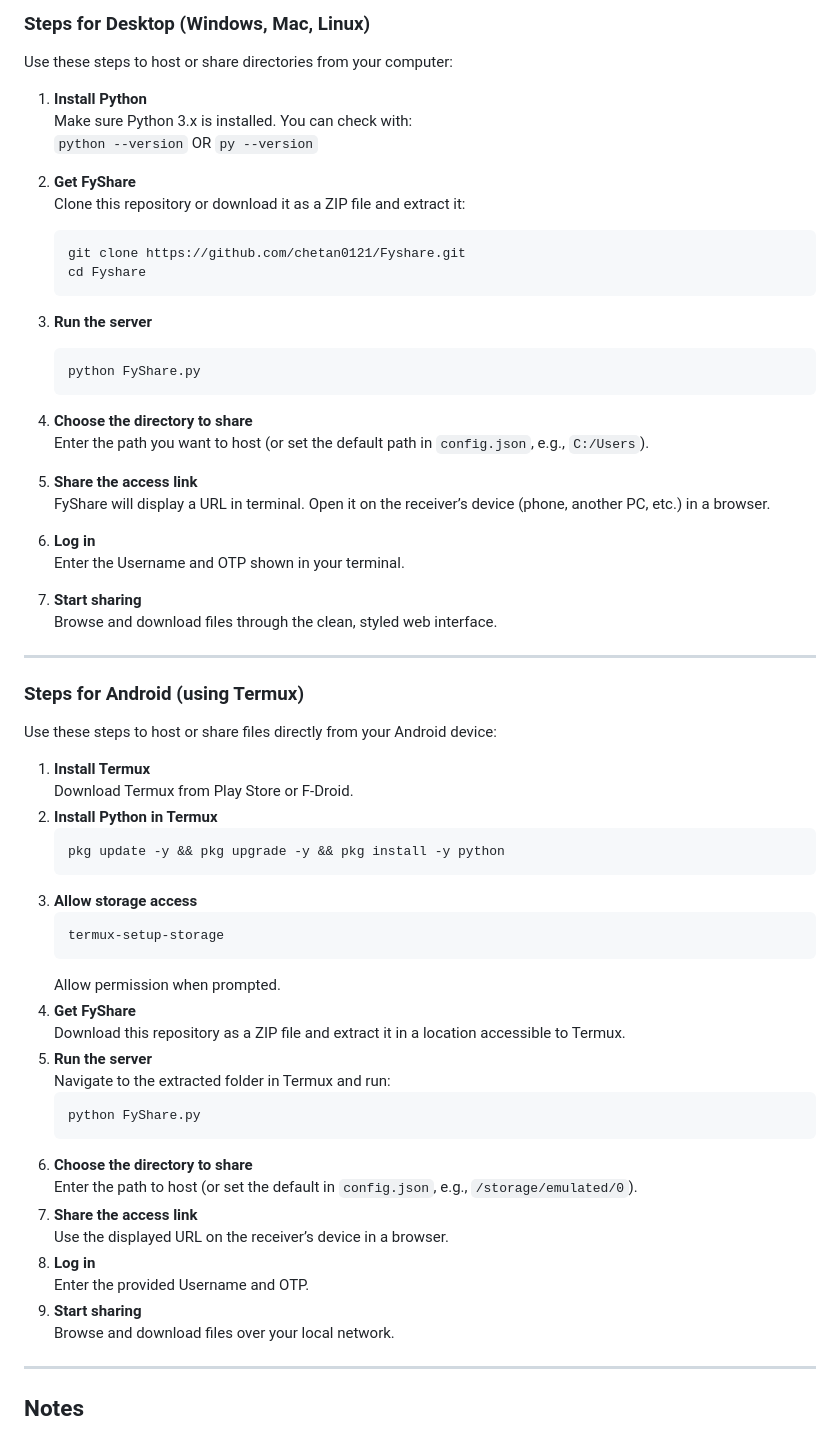
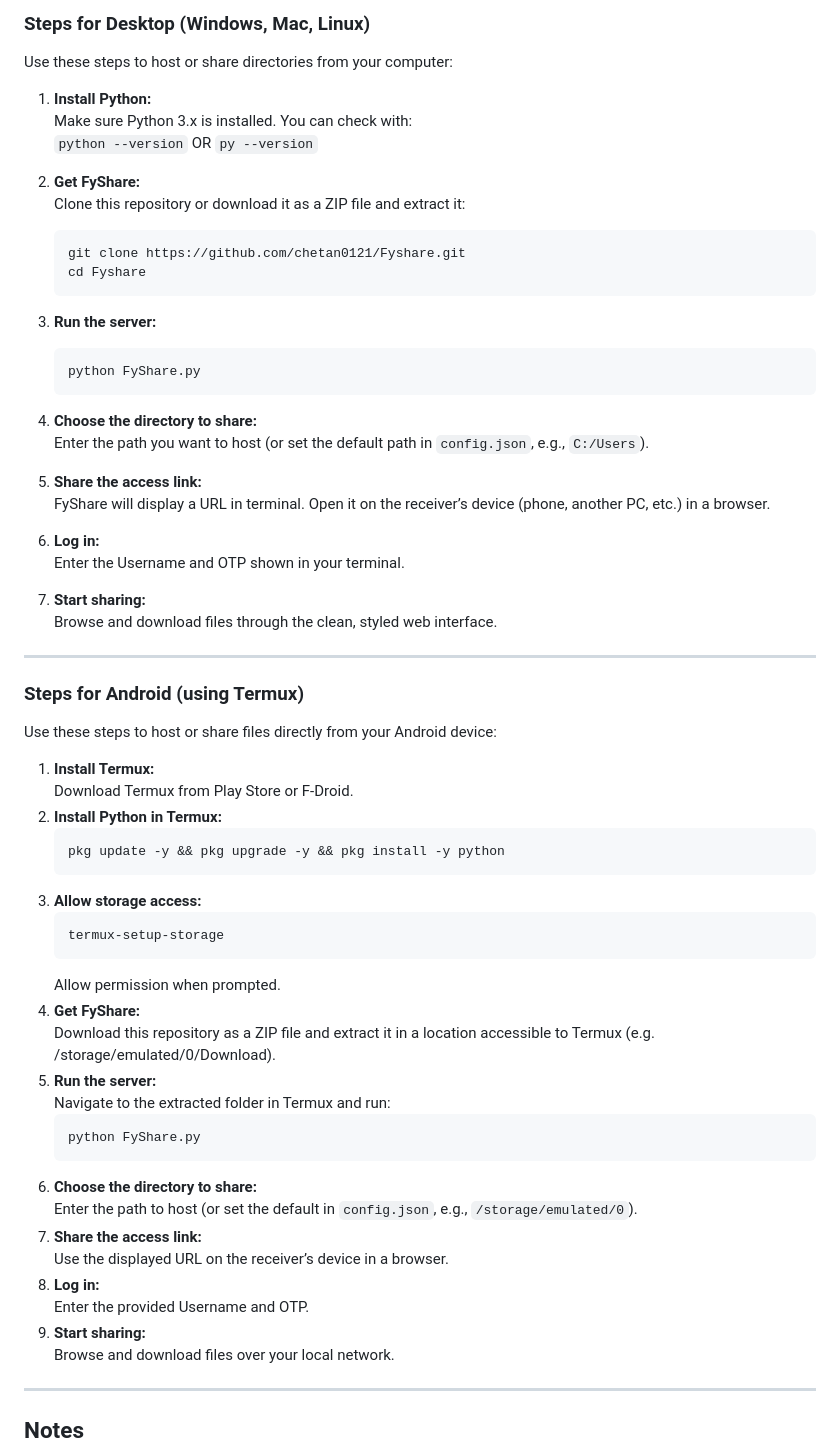
Before and after one commit to chetan0121/Fyshare, a Markdown page: README.md, the part around the change. Rendered like a GitHub page.

````diff
--- a/README.md
+++ b/README.md
@@ -10,29 +10,29 @@ The server is fully self-contained, requires **no external dependencies**, and r
 ### Steps for Desktop (Windows, Mac, Linux)
 Use these steps to host or share directories from your computer:
 
-1. **Install Python**
+1. **Install Python:**
    Make sure Python 3.x is installed. You can check with:
    `python --version`
    OR
    `py --version`
 
-2. **Get FyShare**
+2. **Get FyShare:**
    Clone this repository or download it as a ZIP file and extract it:
    ```bash
    git clone https://github.com/chetan0121/Fyshare.git
    cd Fyshare
    ```
-3. **Run the server**
+3. **Run the server:**
    ```bash
    python FyShare.py
    ```
-4. **Choose the directory to share**
+4. **Choose the directory to share:**
    Enter the path you want to host (or set the default path in `config.json`, e.g., `C:/Users`).
-5. **Share the access link**
+5. **Share the access link:**
    FyShare will display a URL in terminal. Open it on the receiver’s device (phone, another PC, etc.) in a browser.
-6. **Log in**
+6. **Log in:**
    Enter the Username and OTP shown in your terminal.
-7. **Start sharing**
+7. **Start sharing:**
    Browse and download files through the clean, styled web interface.
 
 ---
@@ -40,31 +40,31 @@ Use these steps to host or share directories from your computer:
 ### Steps for Android (using Termux)
 Use these steps to host or share files directly from your Android device:
 
-1. **Install Termux**
+1. **Install Termux:**
    Download Termux from Play Store or F-Droid.
-2. **Install Python in Termux**
+2. **Install Python in Termux:**
    ```bash
    pkg update -y && pkg upgrade -y && pkg install -y python
    ```
-3. **Allow storage access**
+3. **Allow storage access:**
    ```bash
    termux-setup-storage
    ```
    Allow permission when prompted.
-4. **Get FyShare**
-   Download this repository as a ZIP file and extract it in a location accessible to Termux.
-5. **Run the server**
+4. **Get FyShare:**
+   Download this repository as a ZIP file and extract it in a location accessible to Termux (e.g. /storage/emulated/0/Download).
+5. **Run the server:**
    Navigate to the extracted folder in Termux and run:
    ```bash
    python FyShare.py
    ```
-6. **Choose the directory to share**
+6. **Choose the directory to share:**
    Enter the path to host (or set the default in `config.json`, e.g., `/storage/emulated/0`).
-7. **Share the access link**
+7. **Share the access link:**
    Use the displayed URL on the receiver’s device in a browser.
-8. **Log in**
+8. **Log in:**
    Enter the provided Username and OTP.
-9. **Start sharing**
+9. **Start sharing:**
    Browse and download files over your local network.
 
 ---
````
